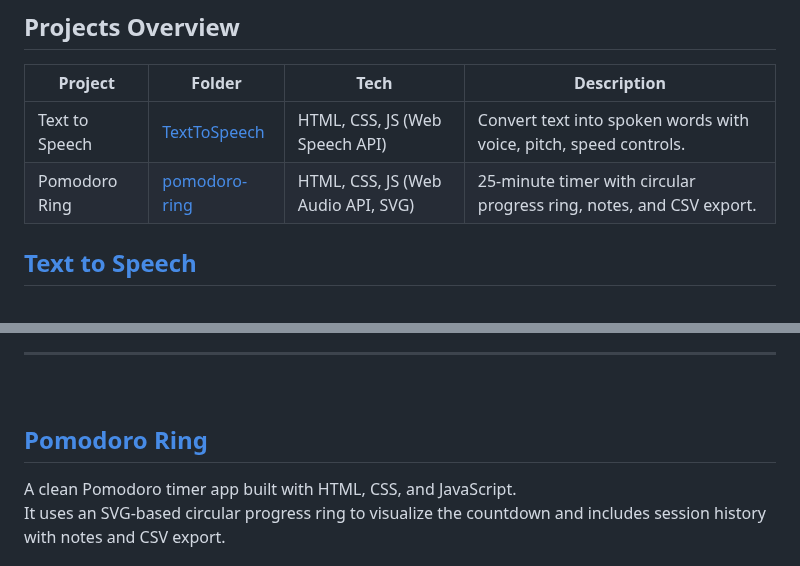
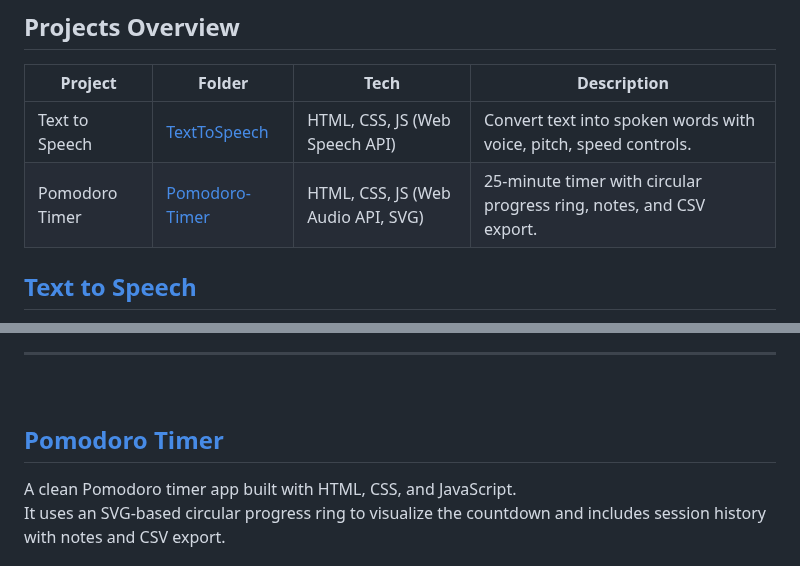
Before and after one commit to ginesthoii/JS-HTML-CSS-Mini-Projects, a Markdown page: README.md, 2 parts joined by grey strips. Rendered like a GitHub page.

```diff
--- a/README.md
+++ b/README.md
@@ -10,7 +10,7 @@ Each project lives in its own folder with its own `index.html`, `style.css`, and
 | Project | Folder | Tech | Description |
 |---------|--------|------|-------------|
 | Text to Speech | [TextToSpeech](./TextToSpeech) | HTML, CSS, JS (Web Speech API) | Convert text into spoken words with voice, pitch, speed controls. |
-| Pomodoro Ring | [pomodoro-ring](./pomodoro-ring) | HTML, CSS, JS (Web Audio API, SVG) | 25-minute timer with circular progress ring, notes, and CSV export. |
+| Pomodoro Timer | [Pomodoro-Timer](./Pomodoro-Timer) | HTML, CSS, JS (Web Audio API, SVG) | 25-minute timer with circular progress ring, notes, and CSV export. |
 
 
 
@@ -48,7 +48,7 @@ Note: Works best in Chrome or Edge (voice support varies by browser).
 
 <br>
 
-## [Pomodoro Ring](./pomodoro-ring)
+## [Pomodoro Timer](./Pomodoro-Timer)
 
 A clean Pomodoro timer app built with HTML, CSS, and JavaScript.
 It uses an SVG-based circular progress ring to visualize the countdown and includes session history with notes and CSV export.
```
